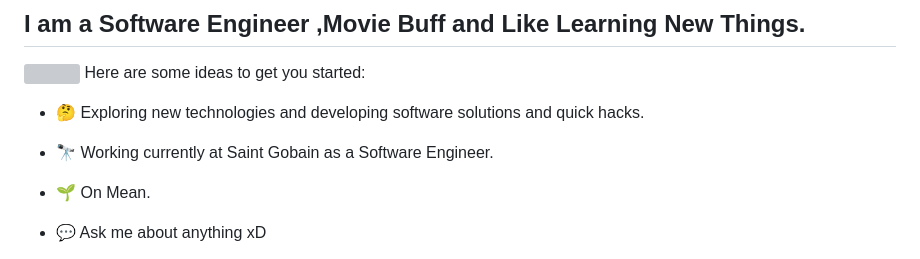
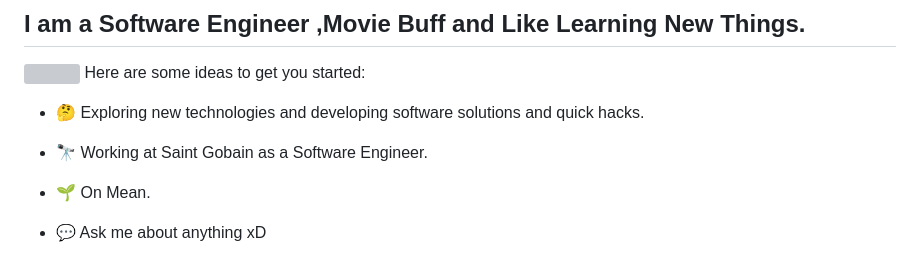
Before and after one commit to divishtk/divishtk, a Markdown page: README.md, the part around the change. Drawn GitHub-style; grey boxes are pictures that could not be loaded.

```diff
--- a/README.md
+++ b/README.md
@@ -5,7 +5,7 @@
   <img align='right' src="https://media.giphy.com/media/M9gbBd9nbDrOTu1Mqx/giphy.gif" width="230" ></br>
 Here are some ideas to get you started:
 - 🤔 Exploring new technologies and developing software solutions and quick hacks.
-- 🔭 Working currently at Saint Gobain as a Software Engineer.
+- 🔭 Working at Saint Gobain as a Software Engineer.
 - 🌱 On Mean.
 - 💬 Ask me about anything xD
 - 📫 How to reach me: divishtk.sde@gmail.com
```
